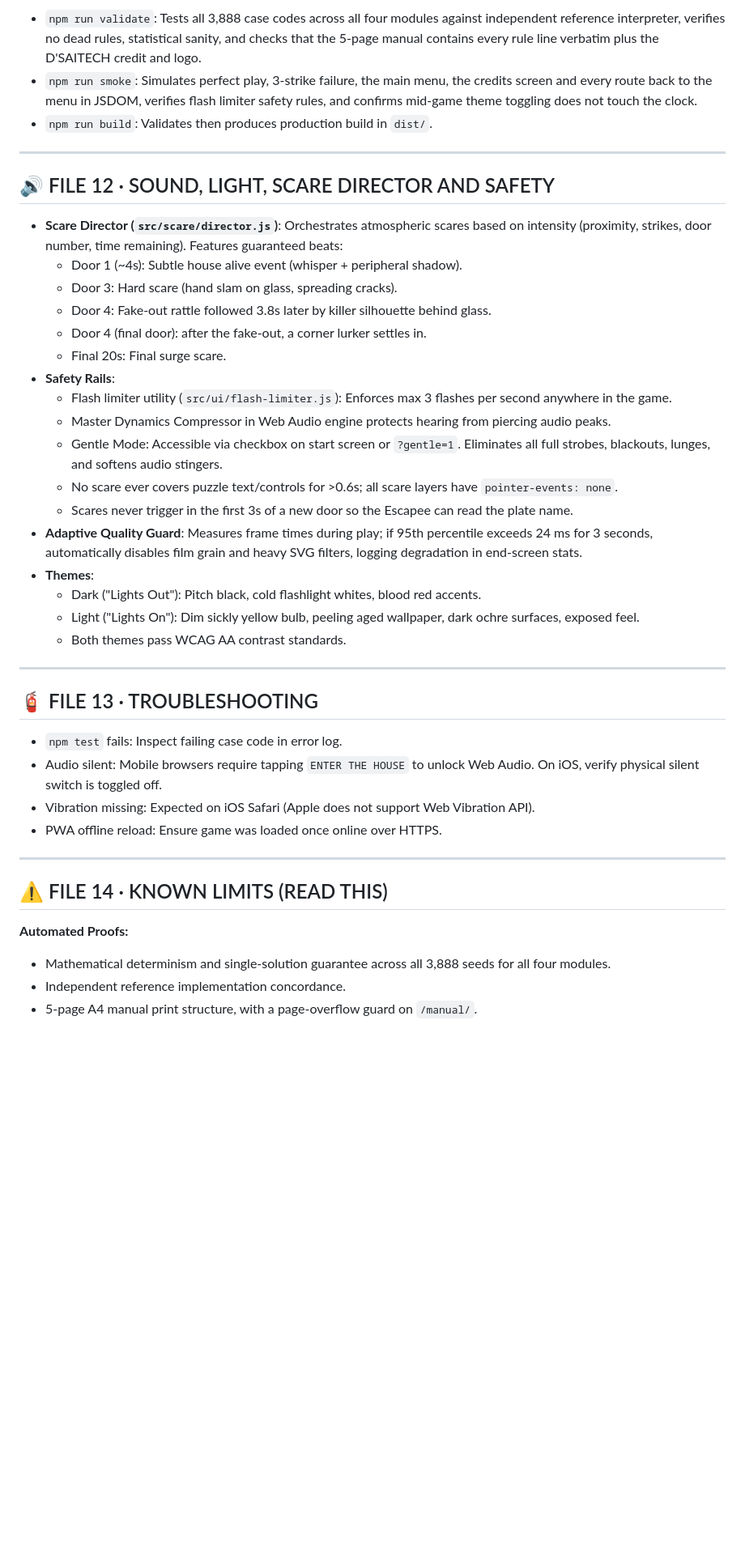
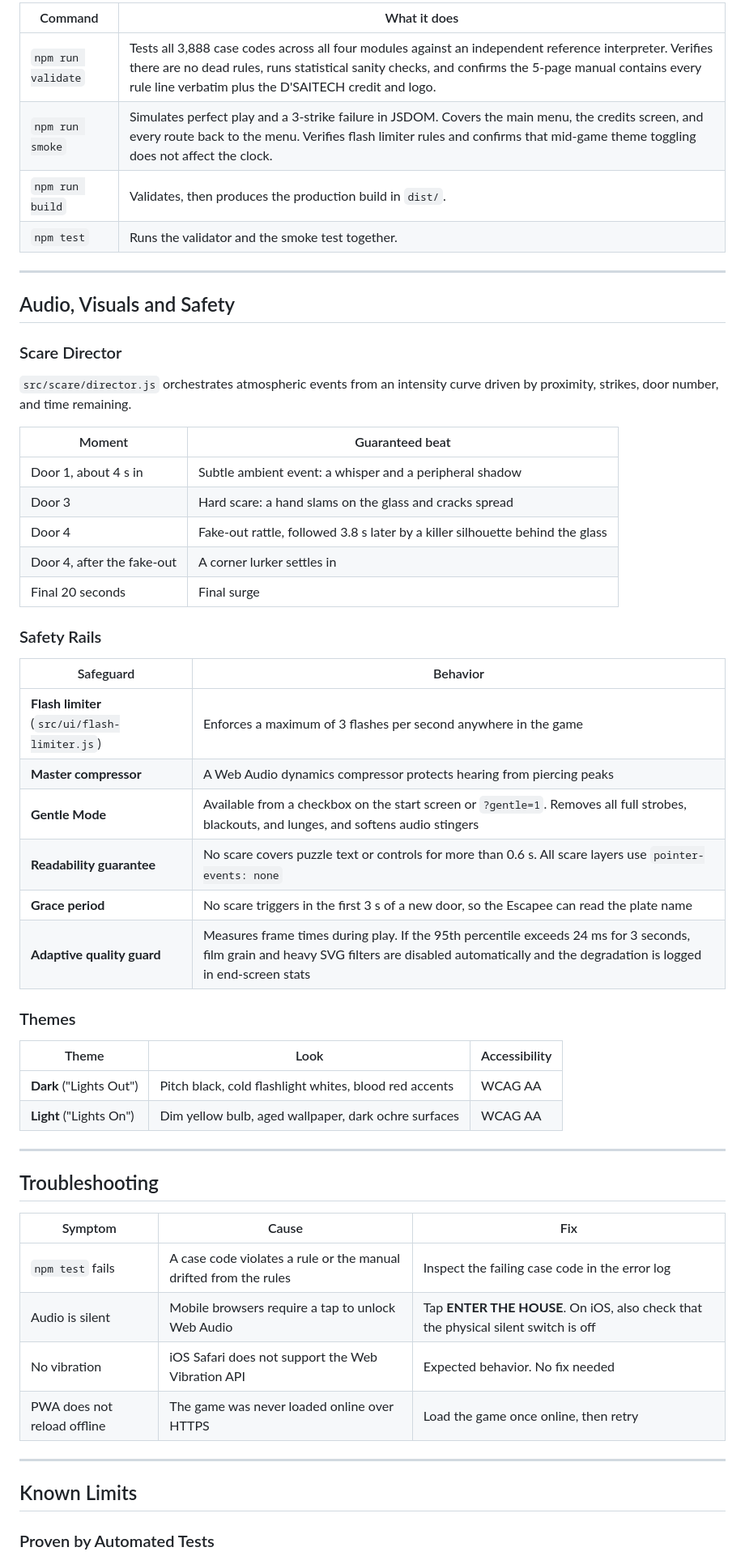
Before and after one commit to ZEB3Z/Lockdown, a Markdown page: README.md, the part around one of its changes. Shown at 81% size. GitHub-like rendering; blank space fills up the shorter version.

```diff
--- a/README.md
+++ b/README.md
@@ -253,45 +363,59 @@ lockdown/
 
-- `npm run validate`: Tests all 3,888 case codes across all four modules against independent reference interpreter, verifies no dead rules, statistical sanity, and checks that the 5-page manual contains every rule line verbatim plus the D'SAITECH credit and logo.
-- `npm run smoke`: Simulates perfect play, 3-strike failure, the main menu, the credits screen and every route back to the menu in JSDOM, verifies flash limiter safety rules, and confirms mid-game theme toggling does not touch the clock.
-- `npm run build`: Validates then produces production build in `dist/`.
+| Command | What it does |
+|---|---|
+| `npm run validate` | Tests all 3,888 case codes across all four modules against an independent reference interpreter. Verifies there are no dead rules, runs statistical sanity checks, and confirms the 5-page manual contains every rule line verbatim plus the D'SAITECH credit and logo. |
+| `npm run smoke` | Simulates perfect play and a 3-strike failure in JSDOM. Covers the main menu, the credits screen, and every route back to the menu. Verifies flash limiter rules and confirms that mid-game theme toggling does not affect the clock. |
+| `npm run build` | Validates, then produces the production build in `dist/`. |
+| `npm test` | Runs the validator and the smoke test together. |
 
 ---
 
-## 🔊 FILE 12 · SOUND, LIGHT, SCARE DIRECTOR AND SAFETY
+## Audio, Visuals and Safety
 
-- **Scare Director (`src/scare/director.js`)**: Orchestrates atmospheric scares based on intensity (proximity, strikes, door number, time remaining). Features guaranteed beats:
-  - Door 1 (~4s): Subtle house alive event (whisper + peripheral shadow).
-  - Door 3: Hard scare (hand slam on glass, spreading cracks).
-  - Door 4: Fake-out rattle followed 3.8s later by killer silhouette behind glass.
-  - Door 4 (final door): after the fake-out, a corner lurker settles in.
-  - Final 20s: Final surge scare.
-- **Safety Rails**:
-  - Flash limiter utility (`src/ui/flash-limiter.js`): Enforces max 3 flashes per second anywhere in the game.
-  - Master Dynamics Compressor in Web Audio engine protects hearing from piercing audio peaks.
-  - Gentle Mode: Accessible via checkbox on start screen or `?gentle=1`. Eliminates all full strobes, blackouts, lunges, and softens audio stingers.
-  - No scare ever covers puzzle text/controls for >0.6s; all scare layers have `pointer-events: none`.
-  - Scares never trigger in the first 3s of a new door so the Escapee can read the plate name.
-- **Adaptive Quality Guard**: Measures frame times during play; if 95th percentile exceeds 24 ms for 3 seconds, automatically disables film grain and heavy SVG filters, logging degradation in end-screen stats.
-- **Themes**:
-  - Dark ("Lights Out"): Pitch black, cold flashlight whites, blood red accents.
-  - Light ("Lights On"): Dim sickly yellow bulb, peeling aged wallpaper, dark ochre surfaces, exposed feel.
-  - Both themes pass WCAG AA contrast standards.
+### Scare Director
+
+`src/scare/director.js` orchestrates atmospheric events from an intensity curve driven by proximity, strikes, door number, and time remaining.
+
+| Moment | Guaranteed beat |
+|---|---|
+| Door 1, about 4 s in | Subtle ambient event: a whisper and a peripheral shadow |
+| Door 3 | Hard scare: a hand slams on the glass and cracks spread |
+| Door 4 | Fake-out rattle, followed 3.8 s later by a killer silhouette behind the glass |
+| Door 4, after the fake-out | A corner lurker settles in |
+| Final 20 seconds | Final surge |
+
+### Safety Rails
+
+| Safeguard | Behavior |
+|---|---|
+| **Flash limiter** (`src/ui/flash-limiter.js`) | Enforces a maximum of 3 flashes per second anywhere in the game |
+| **Master compressor** | A Web Audio dynamics compressor protects hearing from piercing peaks |
+| **Gentle Mode** | Available from a checkbox on the start screen or `?gentle=1`. Removes all full strobes, blackouts, and lunges, and softens audio stingers |
+| **Readability guarantee** | No scare covers puzzle text or controls for more than 0.6 s. All scare layers use `pointer-events: none` |
+| **Grace period** | No scare triggers in the first 3 s of a new door, so the Escapee can read the plate name |
+| **Adaptive quality guard** | Measures frame times during play. If the 95th percentile exceeds 24 ms for 3 seconds, film grain and heavy SVG filters are disabled automatically and the degradation is logged in end-screen stats |
+
+### Themes
+
+| Theme | Look | Accessibility |
+|---|---|---|
+| **Dark** ("Lights Out") | Pitch black, cold flashlight whites, blood red accents | WCAG AA |
+| **Light** ("Lights On") | Dim yellow bulb, aged wallpaper, dark ochre surfaces | WCAG AA |
 
 ---
 
-## 🧯 FILE 13 · TROUBLESHOOTING
+## Troubleshooting
 
-- `npm test` fails: Inspect failing case code in error log.
-- Audio silent: Mobile browsers require tapping `ENTER THE HOUSE` to unlock Web Audio. On iOS, verify physical silent switch is toggled off.
-- Vibration missing: Expected on iOS Safari (Apple does not support Web Vibration API).
-- PWA offline reload: Ensure game was loaded once online over HTTPS.
+| Symptom | Cause | Fix |
+|---|---|---|
+| `npm test` fails | A case code violates a rule or the manual drifted from the rules | Inspect the failing case code in the error log |
+| Audio is silent | Mobile browsers require a tap to unlock Web Audio | Tap **ENTER THE HOUSE**. On iOS, also check that the physical silent switch is off |
+| No vibration | iOS Safari does not support the Web Vibration API | Expected behavior. No fix needed |
+| PWA does not reload offline | The game was never loaded online over HTTPS | Load the game once online, then retry |
 
 ---
 
-## ⚠ FILE 14 · KNOWN LIMITS (READ THIS)
+## Known Limits
 
-**Automated Proofs:**
-- Mathematical determinism and single-solution guarantee across all 3,888 seeds for all four modules.
-- Independent reference implementation concordance.
-- 5-page A4 manual print structure, with a page-overflow guard on `/manual/`.
+### Proven by Automated Tests
 
```
Also changed, not shown: other parts of README.md (+298 -165 lines).
